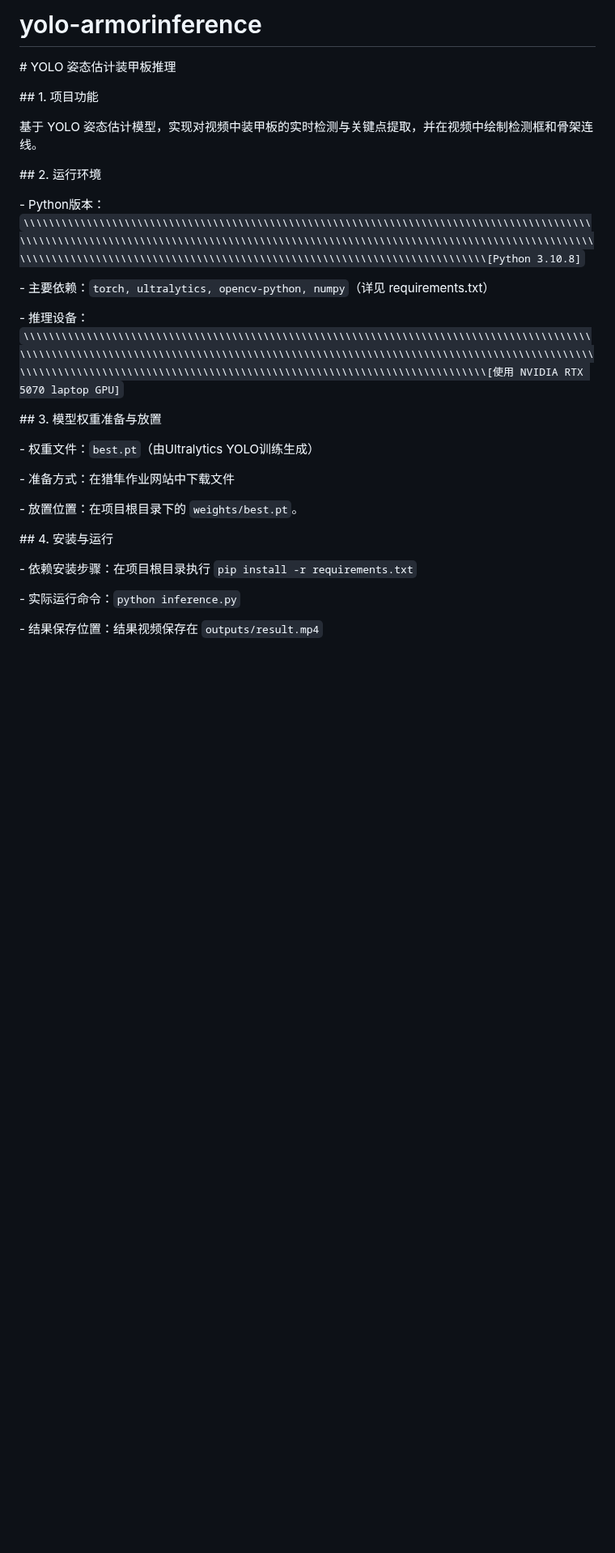
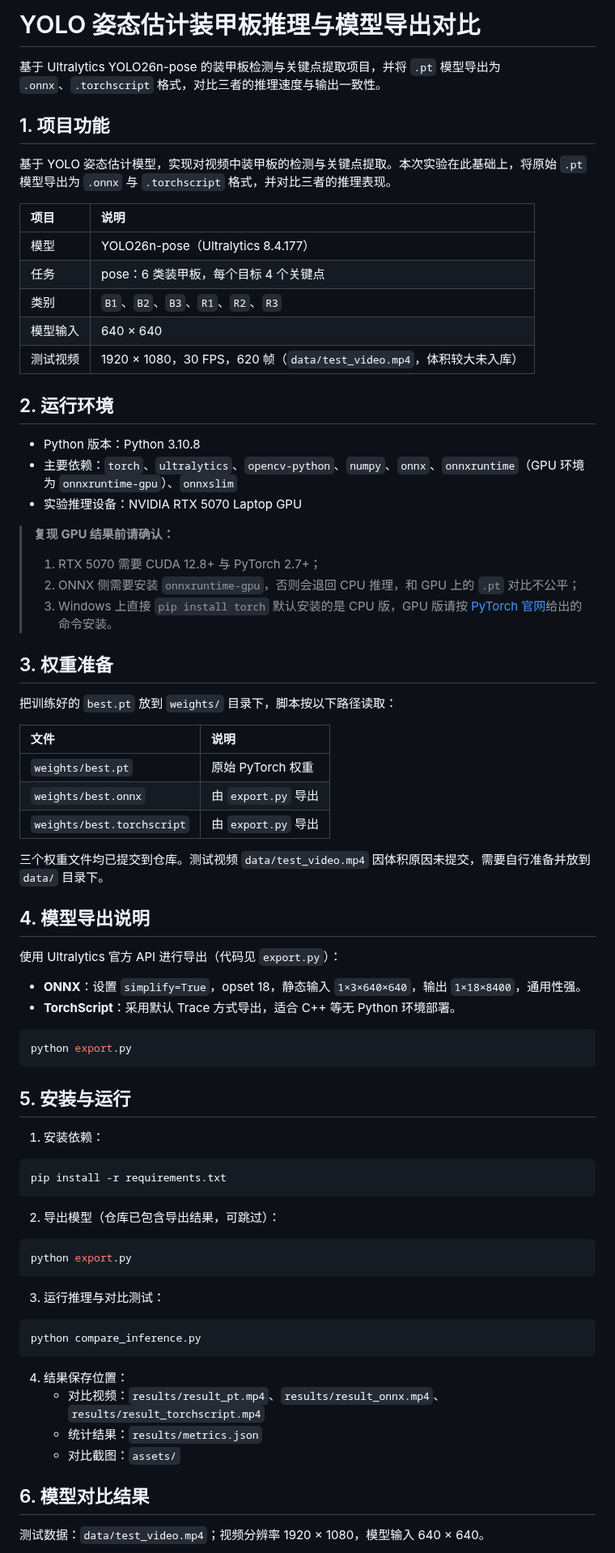
Before and after one commit to jie785604/yolo-armorinference, a Markdown page: README.md, the part around one of its changes. Shown at 81% size. Rendered like a GitHub page; blank space fills up the shorter version.

````diff
--- a/README.md
+++ b/README.md
@@ -1,42 +1,79 @@
-# yolo-armorinference
+# YOLO 姿态估计装甲板推理与模型导出对比
 
-\# YOLO 姿态估计装甲板推理
+基于 Ultralytics YOLO26n-pose 的装甲板检测与关键点提取项目，并将 `.pt` 模型导出为 `.onnx`、`.torchscript` 格式，对比三者的推理速度与输出一致性。
 
+## 1. 项目功能
 
+基于 YOLO 姿态估计模型，实现对视频中装甲板的检测与关键点提取。本次实验在此基础上，将原始 `.pt` 模型导出为 `.onnx` 与 `.torchscript` 格式，并对比三者的推理表现。
 
-\## 1. 项目功能
+| 项目 | 说明 |
+| :--- | :--- |
+| 模型 | YOLO26n-pose（Ultralytics 8.4.177） |
+| 任务 | pose：6 类装甲板，每个目标 4 个关键点 |
+| 类别 | `B1`、`B2`、`B3`、`R1`、`R2`、`R3` |
+| 模型输入 | 640 × 640 |
+| 测试视频 | 1920 × 1080，30 FPS，620 帧（`data/test_video.mp4`，体积较大未入库） |
 
-基于 YOLO 姿态估计模型，实现对视频中装甲板的实时检测与关键点提取，并在视频中绘制检测框和骨架连线。
+## 2. 运行环境
 
+- Python 版本：Python 3.10.8
+- 主要依赖：`torch`、`ultralytics`、`opencv-python`、`numpy`、`onnx`、`onnxruntime`（GPU 环境为 `onnxruntime-gpu`）、`onnxslim`
+- 实验推理设备：NVIDIA RTX 5070 Laptop GPU
 
+> **复现 GPU 结果前请确认：**
+> 1. RTX 5070 需要 CUDA 12.8+ 与 PyTorch 2.7+；
+> 2. ONNX 侧需要安装 `onnxruntime-gpu`，否则会退回 CPU 推理，和 GPU 上的 `.pt` 对比不公平；
+> 3. Windows 上直接 `pip install torch` 默认安装的是 CPU 版，GPU 版请按 [PyTorch 官网](https://pytorch.org/get-started/locally/)给出的命令安装。
 
-\## 2. 运行环境
+## 3. 权重准备
 
-\- Python版本：`\\\\\\\\\\\\\\\\\\\\\\\\\\\\\\\\\\\\\\\\\\\\\\\\\\\\\\\\\\\\\\\\\\\\\\\\\\\\\\\\\\\\\\\\\\\\\\\\\\\\\\\\\\\\\\\\\\\\\\\\\\\\\\\\\\\\\\\\\\\\\\\\\\\\\\\\\\\\\\\\\\\\\\\\\\\\\\\\\\\\\\\\\\\\\\\\\\\\\\\\\\\\\\\\\\\\\\\\\\\\\\\\\\\\\\\\\\\\\\\\\\\\\\\\\\\\\\\[Python 3.10.8]`
+把训练好的 `best.pt` 放到 `weights/` 目录下，脚本按以下路径读取：
 
-\- 主要依赖：`torch, ultralytics, opencv-python, numpy`（详见 requirements.txt）
+| 文件 | 说明 |
+| :--- | :--- |
+| `weights/best.pt` | 原始 PyTorch 权重 |
+| `weights/best.onnx` | 由 `export.py` 导出 |
+| `weights/best.torchscript` | 由 `export.py` 导出 |
 
-\- 推理设备：`\\\\\\\\\\\\\\\\\\\\\\\\\\\\\\\\\\\\\\\\\\\\\\\\\\\\\\\\\\\\\\\\\\\\\\\\\\\\\\\\\\\\\\\\\\\\\\\\\\\\\\\\\\\\\\\\\\\\\\\\\\\\\\\\\\\\\\\\\\\\\\\\\\\\\\\\\\\\\\\\\\\\\\\\\\\\\\\\\\\\\\\\\\\\\\\\\\\\\\\\\\\\\\\\\\\\\\\\\\\\\\\\\\\\\\\\\\\\\\\\\\\\\\\\\\\\\\\[使用 NVIDIA RTX 5070 laptop GPU]`
+三个权重文件均已提交到仓库。测试视频 `data/test_video.mp4` 因体积原因未提交，需要自行准备并放到 `data/` 目录下。
 
+## 4. 模型导出说明
 
+使用 Ultralytics 官方 API 进行导出（代码见 `export.py`）：
 
-\## 3. 模型权重准备与放置
+- **ONNX**：设置 `simplify=True`，opset 18，静态输入 `1×3×640×640`，输出 `1×18×8400`，通用性强。
+- **TorchScript**：采用默认 Trace 方式导出，适合 C++ 等无 Python 环境部署。
 
-\- 权重文件：`best.pt`（由Ultralytics YOLO训练生成）
+```bash
+python export.py
+```
 
-\- 准备方式：在猎隼作业网站中下载文件
+## 5. 安装与运行
 
-\- 放置位置：在项目根目录下的 `weights/best.pt`。
+1. 安装依赖：
 
+```bash
+pip install -r requirements.txt
+```
 
+2. 导出模型（仓库已包含导出结果，可跳过）：
 
-\## 4. 安装与运行
+```bash
+python export.py
+```
 
-\- 依赖安装步骤：在项目根目录执行 `pip install -r requirements.txt`
+3. 运行推理与对比测试：
 
-\- 实际运行命令：`python inference.py`
+```bash
+python compare_inference.py
+```
 
-\- 结果保存位置：结果视频保存在 `outputs/result.mp4`
+4. 结果保存位置：
+   - 对比视频：`results/result_pt.mp4`、`results/result_onnx.mp4`、`results/result_torchscript.mp4`
+   - 统计结果：`results/metrics.json`
+   - 对比截图：`assets/`
 
+## 6. 模型对比结果
 
+测试数据：`data/test_video.mp4`；视频分辨率 1920 × 1080，模型输入 640 × 640。
 
````
Also changed, not shown: other parts of README.md (+30 -12 lines), assets/result_onnx.jpg (added), assets/result_pt.jpg (added), assets/result_torchscript.jpg (added), 10 other files.
